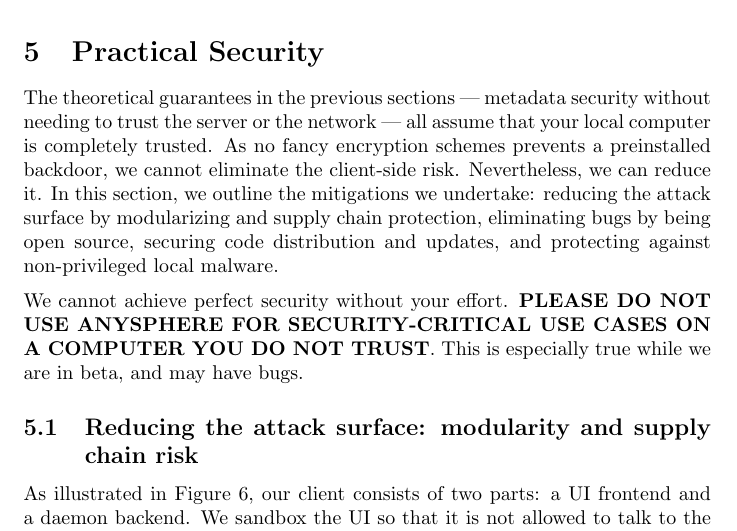
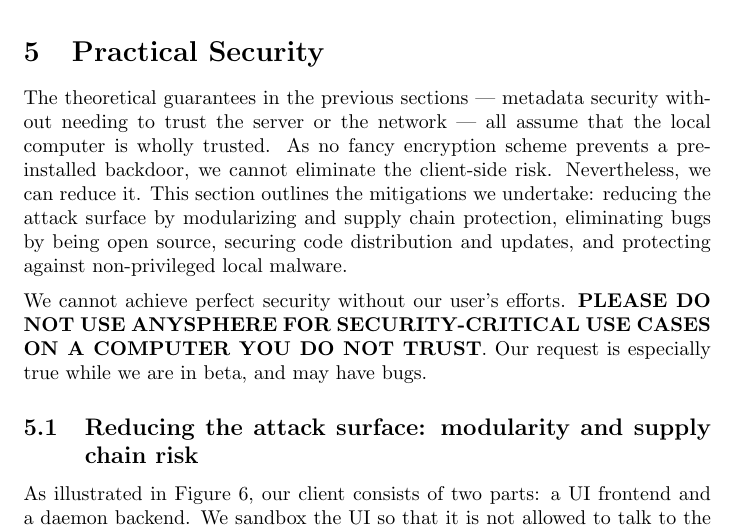
Before and after one commit to anysphere/whitepaper, a LaTeX paper (main.tex, which reads practicalsecurity.tex): part of page 12 of 17, cut so that both start at the same text. Compiled offline with pdfLaTeX.

Commit message:
more updates :)

```diff
--- a/practicalsecurity.tex
+++ b/practicalsecurity.tex
@@ -1,10 +1,9 @@
 \newpage
 \section{Practical Security}
 
-The theoretical guarantees in the previous sections — metadata security without needing to trust
-the server or the network — all assume that your local computer is completely trusted. As no fancy encryption schemes prevents a preinstalled backdoor, we cannot eliminate the client-side risk. Nevertheless, we can reduce it. In this section, we outline the mitigations we undertake: reducing the attack surface by modularizing and supply chain protection, eliminating bugs by being open source, securing code distribution and updates, and protecting against non-privileged local malware.
+The theoretical guarantees in the previous sections — metadata security without needing to trust the server or the network — all assume that the local computer is wholly trusted. As no fancy encryption scheme prevents a preinstalled backdoor, we cannot eliminate the client-side risk. Nevertheless, we can reduce it. This section outlines the mitigations we undertake: reducing the attack surface by modularizing and supply chain protection, eliminating bugs by being open source, securing code distribution and updates, and protecting against non-privileged local malware.
 
-We cannot achieve perfect security without your effort. \textbf{PLEASE DO NOT USE ANYSPHERE FOR SECURITY-CRITICAL USE CASES ON A COMPUTER YOU DO NOT TRUST}. This is especially true while we are in beta, and may have bugs.
+We cannot achieve perfect security without our user's efforts. \textbf{PLEASE DO NOT USE ANYSPHERE FOR SECURITY-CRITICAL USE CASES ON A COMPUTER YOU DO NOT TRUST}. Our request is especially true while we are in beta, and may have bugs.
 
 % The Anysphere client is only as strong and secure as the most vulnerable part of our software supply chain. Software supply chains are an increasingly complex (and brittle) part of the software ecosystem because of a large and growing number of direct and transitive dependencies written across the world.
 % The Anysphere client is designed to handle extreme private and critical communication securely, so our team has enforced a high bar of security for the core of our system. We focused on providing practical protection by significantly reducing the attack surface of our client, ensuring safe updates, and protecting against non-privileged software.
```
Also changed, not shown: futureexperiments.tex (+0 -1 lines).
